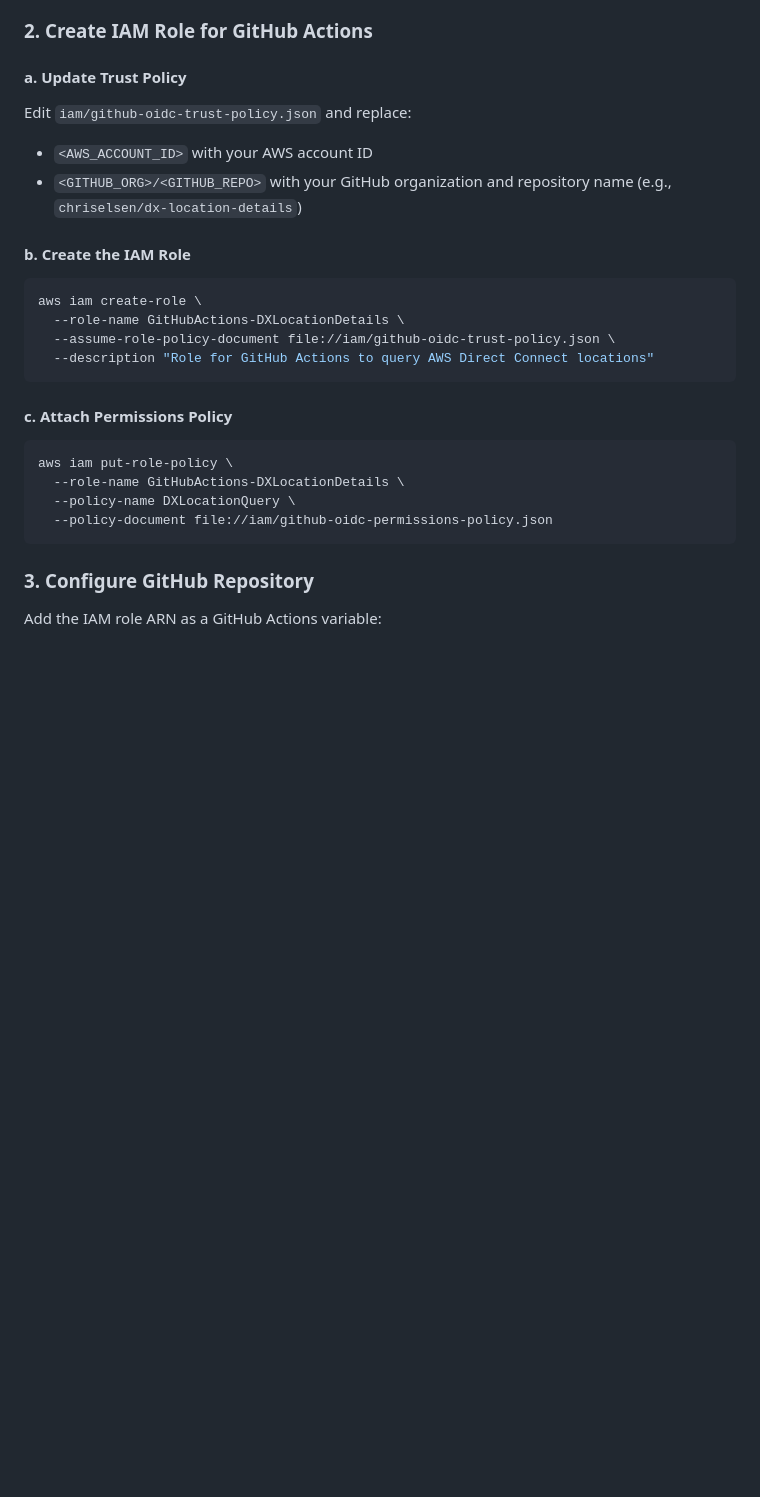
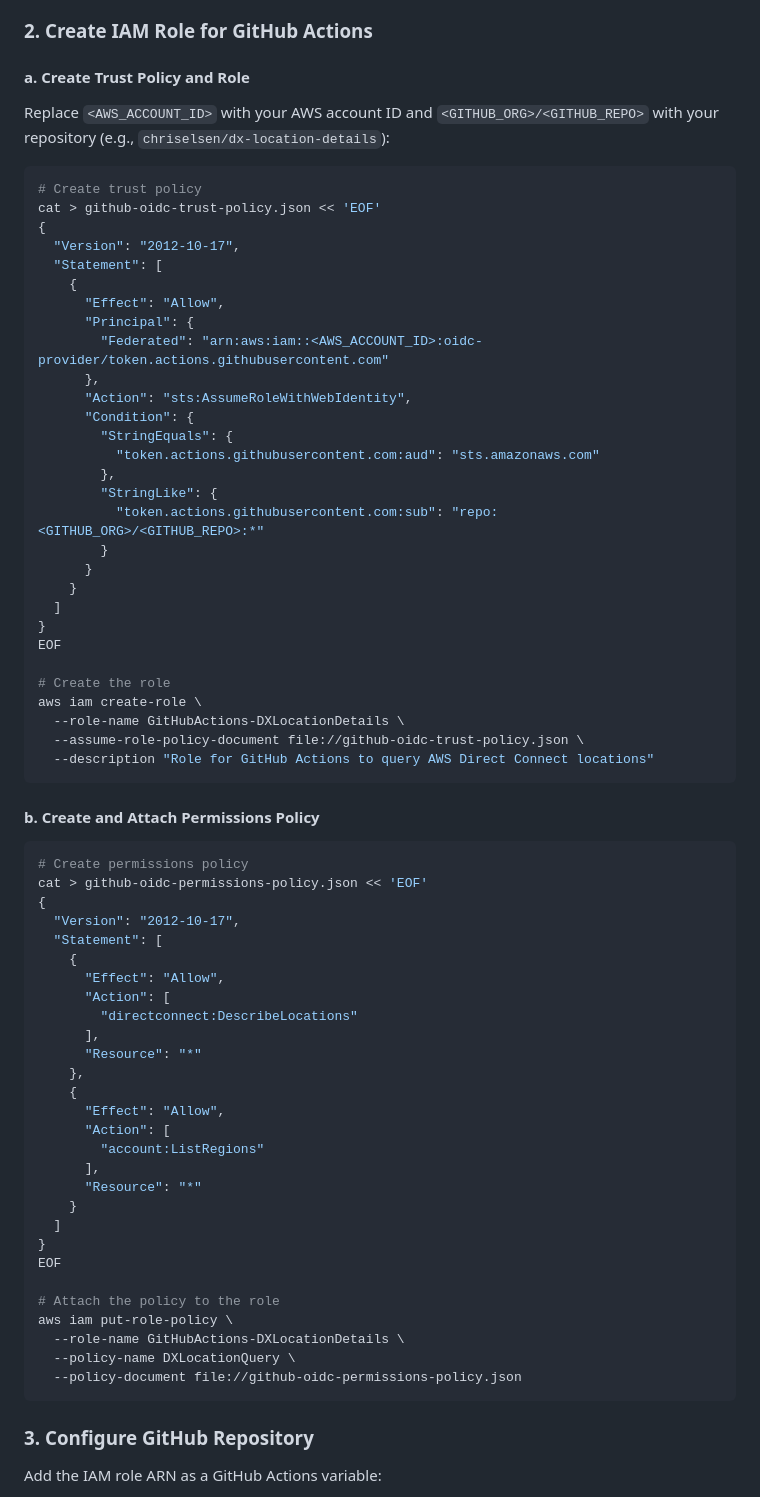
Before and after one commit to chriselsen/dx-location-details, a Markdown page: docs/AWS_GITHUB_SETUP.md, the part around the change. Drawn GitHub-style; blank space fills up the shorter version.

Commit message:
Update AWS OIDC setup documentation with inline policy creation

````diff
--- a/docs/AWS_GITHUB_SETUP.md
+++ b/docs/AWS_GITHUB_SETUP.md
@@ -25,28 +25,73 @@ aws iam create-open-id-connect-provider \
 
 ### 2. Create IAM Role for GitHub Actions
 
-#### a. Update Trust Policy
+#### a. Create Trust Policy and Role
 
-Edit `iam/github-oidc-trust-policy.json` and replace:
-- `<AWS_ACCOUNT_ID>` with your AWS account ID
-- `<GITHUB_ORG>/<GITHUB_REPO>` with your GitHub organization and repository name (e.g., `chriselsen/dx-location-details`)
-
-#### b. Create the IAM Role
+Replace `<AWS_ACCOUNT_ID>` with your AWS account ID and `<GITHUB_ORG>/<GITHUB_REPO>` with your repository (e.g., `chriselsen/dx-location-details`):
 
 ```bash
+# Create trust policy
+cat > github-oidc-trust-policy.json << 'EOF'
+{
+  "Version": "2012-10-17",
+  "Statement": [
+    {
+      "Effect": "Allow",
+      "Principal": {
+        "Federated": "arn:aws:iam::<AWS_ACCOUNT_ID>:oidc-provider/token.actions.githubusercontent.com"
+      },
+      "Action": "sts:AssumeRoleWithWebIdentity",
+      "Condition": {
+        "StringEquals": {
+          "token.actions.githubusercontent.com:aud": "sts.amazonaws.com"
+        },
+        "StringLike": {
+          "token.actions.githubusercontent.com:sub": "repo:<GITHUB_ORG>/<GITHUB_REPO>:*"
+        }
+      }
+    }
+  ]
+}
+EOF
+
+# Create the role
 aws iam create-role \
   --role-name GitHubActions-DXLocationDetails \
-  --assume-role-policy-document file://iam/github-oidc-trust-policy.json \
+  --assume-role-policy-document file://github-oidc-trust-policy.json \
   --description "Role for GitHub Actions to query AWS Direct Connect locations"
 ```
 
-#### c. Attach Permissions Policy
+#### b. Create and Attach Permissions Policy
 
 ```bash
+# Create permissions policy
+cat > github-oidc-permissions-policy.json << 'EOF'
+{
+  "Version": "2012-10-17",
+  "Statement": [
+    {
+      "Effect": "Allow",
+      "Action": [
+        "directconnect:DescribeLocations"
+      ],
+      "Resource": "*"
+    },
+    {
+      "Effect": "Allow",
+      "Action": [
+        "account:ListRegions"
+      ],
+      "Resource": "*"
+    }
+  ]
+}
+EOF
+
+# Attach the policy to the role
 aws iam put-role-policy \
   --role-name GitHubActions-DXLocationDetails \
   --policy-name DXLocationQuery \
-  --policy-document file://iam/github-oidc-permissions-policy.json
+  --policy-document file://github-oidc-permissions-policy.json
 ```
 
 ### 3. Configure GitHub Repository
````
